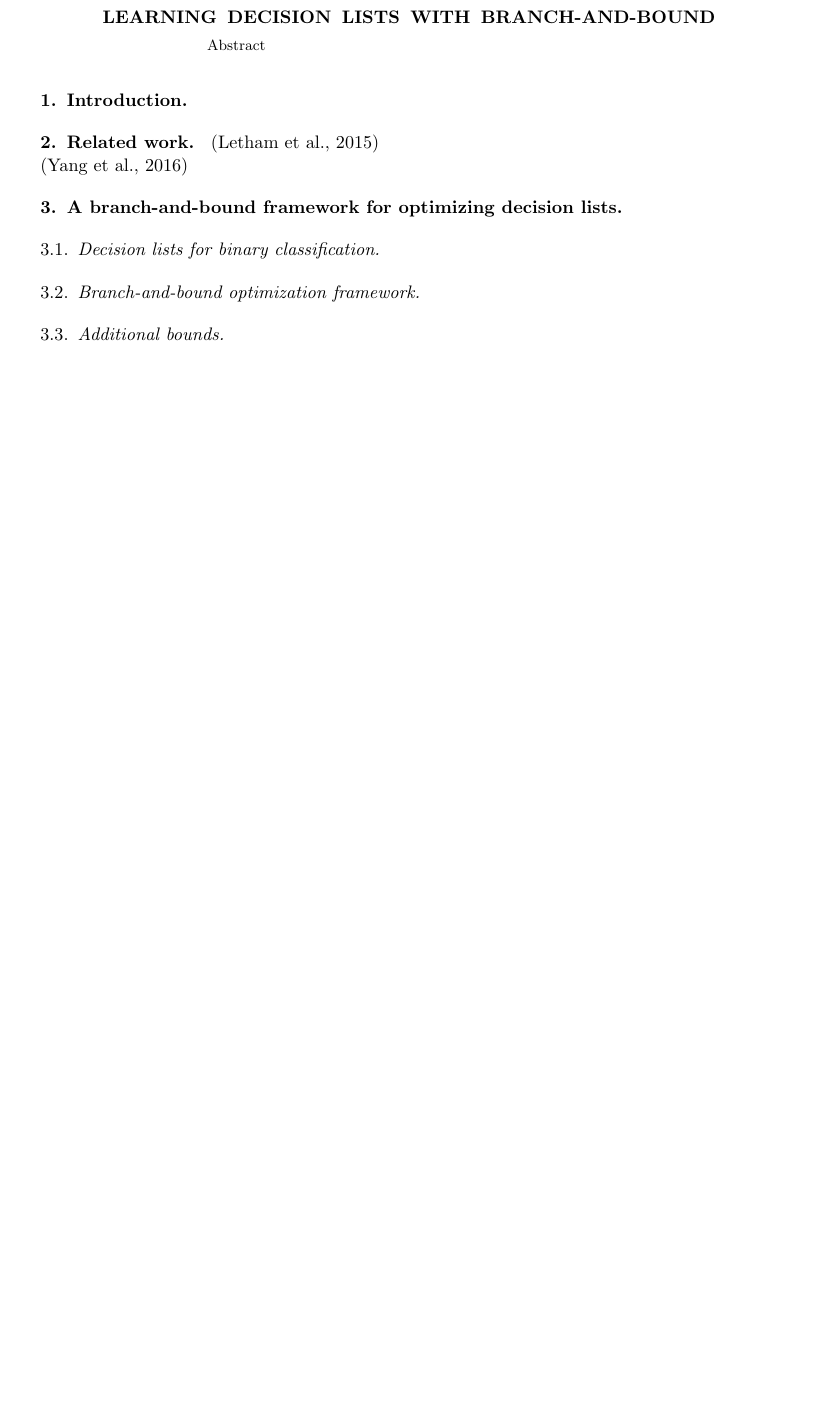
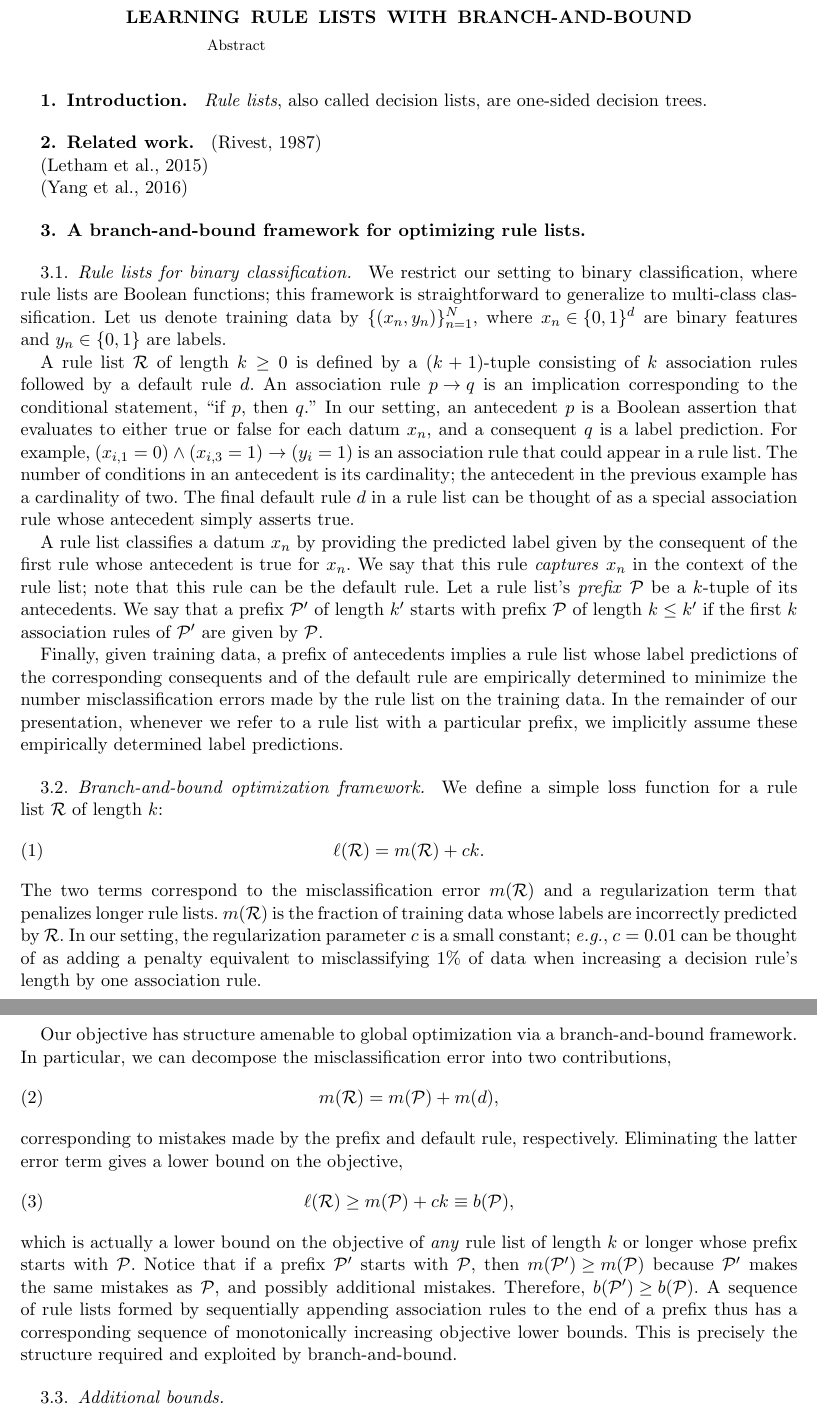
Before and after one commit to nlarusstone/corels-test, a LaTeX document (paper/arxiv.tex, which reads paper/content.tex, paper/latex_macros.tex): part of the page before the commit and two parts of pages 1 and 2 of 2 after it, the two joined at a grey line, cut so that both start at the same text, the shorter picture padded with empty space. Compiled offline with pdfLaTeX.

Commit message:
Some initial text for paper.  Maybe a bit pedantic!

```diff
--- a/paper/arxiv.tex
+++ b/paper/arxiv.tex
@@ -23,8 +23,8 @@
 
 \begin{frontmatter}
 
-\title{Learning decision lists with branch-and-bound}
-\runtitle{Learning decision lists with branch-and-bound}
+\title{Learning rule lists with branch-and-bound}
+\runtitle{Learning rule lists with branch-and-bound}
 
 
 \begin{abstract}
--- a/paper/content.tex
+++ b/paper/content.tex
@@ -1,16 +1,105 @@
 \section{Introduction}
 
+\emph{Rule lists}, also called decision lists, are one-sided decision trees.
+
 \section{Related work}
+
+\citep{rivest:1987}
 
 \citep{LethamRuMcMa15}
 
 \citep{YangRuSe16}
 
-\section{A branch-and-bound framework for optimizing decision lists}
+\section{A branch-and-bound framework for optimizing rule lists}
 
-\subsection{Decision lists for binary classification}
+\subsection{Rule lists for binary classification}
+
+We restrict our setting to binary classification,
+where rule lists are Boolean functions;
+this framework is straightforward to generalize to multi-class classification.
+%
+Let us denote training data by~${\{(x_n, y_n)\}_{n=1}^N}$,
+where~${x_n \in \{0, 1\}^d}$ are binary features and~${y_n \in \{0, 1\}}$ are labels.
+
+A rule list~$\RL$ of length~$k \ge 0$ is defined by a $(k+1)$-tuple consisting of~$k$
+association rules followed by a default rule~$d$.
+%
+An association rule~${p \rightarrow q}$ is an implication corresponding to the
+conditional statement, ``if~$p$, then~$q$.''
+%
+In our setting, an antecedent~$p$ is a Boolean assertion that evaluates to either
+true or false for each datum~$x_n$, and a consequent~$q$ is a label prediction.
+%
+For example,~${(x_{i, 1} = 0) \wedge (x_{i, 3} = 1) \rightarrow (y_i = 1)}$
+is an association rule that could appear in a rule list.
+%
+The number of conditions in an antecedent is its cardinality;
+the antecedent in the previous example has a cardinality of two.
+%
+The final default rule~$d$ in a rule list can be thought of as a special
+association rule whose antecedent simply asserts true.
+
+A rule list classifies a datum~$x_n$ by providing the predicted label given
+by the consequent of the first rule whose antecedent is true for~$x_n$.
+%
+We say that this rule \emph{captures}~$x_n$ in the context of the rule list;
+note that this rule can be the default rule.
+%
+Let a rule list's \emph{prefix}~$\Prefix$ be a $k$-tuple of its antecedents.
+%
+We say that a prefix~$\Prefix'$ of length~$k'$ starts with prefix~$\Prefix$ of
+length~$k \le k'$ if the first~$k$ association rules of~$\Prefix'$ are given by~$\Prefix$.
+
+Finally, given training data, a prefix of antecedents implies a rule list
+whose label predictions of the corresponding consequents and of the default rule
+are empirically determined to minimize the number misclassification errors made
+by the rule list on the training data.
+%
+In the remainder of our presentation, whenever we refer to a rule list with a
+particular prefix, we implicitly assume these empirically determined label predictions.
 
 \subsection{Branch-and-bound optimization framework}
+
+We define a simple loss function for a rule list~$\RL$ of length~$k$:
+\begin{align}
+\ell(\RL) = m(\RL) + c k.
+\label{eq:objective}
+\end{align}
+The two terms correspond to the misclassification error~$m(\RL)$
+and a regularization term that penalizes longer rule lists.
+%
+$m(\RL)$~is the fraction of training data whose labels are
+incorrectly predicted by~$\RL$.
+%
+In our setting, the regularization parameter~$c$ is a small constant;
+\eg ${c = 0.01}$ can be thought of as adding a penalty equivalent to misclassifying~$1\%$
+of data when increasing a decision rule's length by one association rule.
+
+Our objective has structure amenable to global optimization via a branch-and-bound framework.
+%
+In particular, we can decompose the misclassification error into two contributions,
+\begin{align}
+m(\RL) = m(\Prefix) + m(d),
+\end{align}
+corresponding to mistakes made by the prefix and default rule, respectively.
+%
+Eliminating the latter error term gives a lower bound on the objective,
+\begin{align}
+\ell(\RL) \ge m(\Prefix) + c k \equiv b(\Prefix),
+\end{align}
+which is actually a lower bound on the objective of \emph{any} rule list
+of length~$k$ or longer whose prefix starts with~$\Prefix$.
+%
+Notice that if a prefix~$\Prefix'$ starts with~$\Prefix$, then~${m(\Prefix') \ge m(\Prefix)}$
+because~$\Prefix'$ makes the same mistakes as~$\Prefix$, and possibly additional mistakes.
+%
+Therefore,~${b(\Prefix') \ge b(\Prefix)}$.
+%
+A sequence of rule lists formed by sequentially appending association rules
+to the end of a prefix thus has a corresponding sequence of
+monotonically increasing objective lower bounds.
+%
+This is precisely the structure required and exploited by branch-and-bound.
 
 \subsection{Additional bounds}
 
--- a/paper/latex_macros.tex
+++ b/paper/latex_macros.tex
@@ -19,8 +19,9 @@
 \def\Normal{\mathrm{Normal}}
 \def\X{{\mathcal X}}
 \def\Y{{\mathcal Y}}
-\def\D{{\mathcal D}}
+\def\RL{{\mathcal R}}
 \def\N{{\mathcal N}}
+\def\Prefix{{\mathcal P}}
 \newcommand{\x}{\mathbf{x}}
 \newcommand{\y}{\mathbf{y}}
 
```
Also changed, not shown: paper/refs.bib (+14 -0 lines), paper/content.tex (2 more changed lines).
